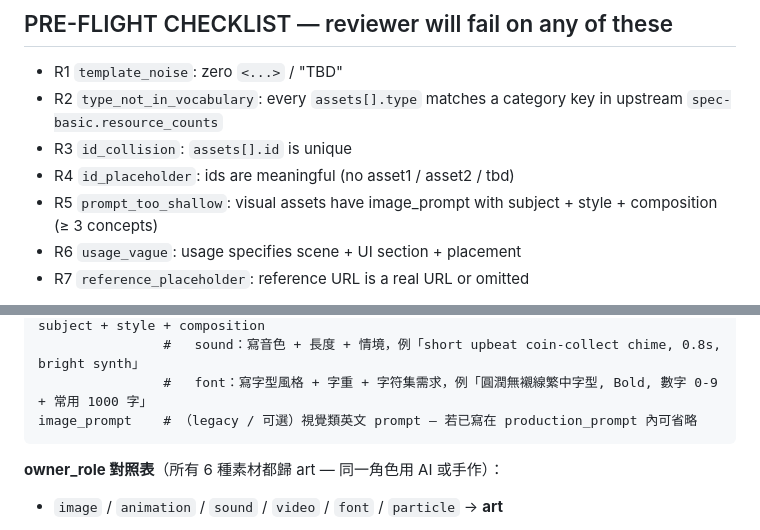
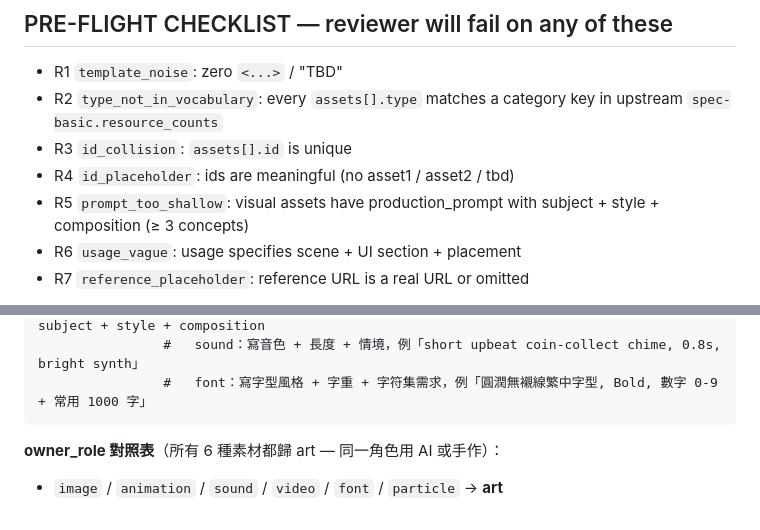
Before and after one commit to ibalasite/genecr, a Markdown page: templates/prompts/assets.prompt.md, 2 parts joined by grey strips. Rendered like a GitHub page.

Commit message:
fix(templates/assets.prompt): image_prompt → production_prompt
PRE-FLIGHT R5 改為 production_prompt；移除 image_prompt legacy 欄位說明

Co-Authored-By: Claude Sonnet 4.6 <noreply@anthropic.com>

````diff
--- a/templates/prompts/assets.prompt.md
+++ b/templates/prompts/assets.prompt.md
@@ -22,7 +22,7 @@ Every token and every minute spent here is doubled, tripled, or worse.
   key in upstream `spec-basic.resource_counts`
 - R3 `id_collision`: `assets[].id` is unique
 - R4 `id_placeholder`: ids are meaningful (no asset1 / asset2 / tbd)
-- R5 `prompt_too_shallow`: visual assets have image_prompt with subject +
+- R5 `prompt_too_shallow`: visual assets have production_prompt with subject +
   style + composition (≥ 3 concepts)
 - R6 `usage_vague`: usage specifies scene + UI section + placement
 - R7 `reference_placeholder`: reference URL is a real URL or omitted
@@ -93,7 +93,6 @@ production_prompt  # ★ 全類型必填，≥ 15 字。給 AI / 美術產出這
                 #   image / animation / particle / video：建議英文 T2I/T2V prompt 含 subject + style + composition
                 #   sound：寫音色 + 長度 + 情境，例「short upbeat coin-collect chime, 0.8s, bright synth」
                 #   font：寫字型風格 + 字重 + 字符集需求，例「圓潤無襯線繁中字型, Bold, 數字 0-9 + 常用 1000 字」
-image_prompt    # （legacy / 可選）視覺類英文 prompt — 若已寫在 production_prompt 內可省略
 ```
 
 **owner_role 對照表**（所有 6 種素材都歸 art — 同一角色用 AI 或手作）：
````
